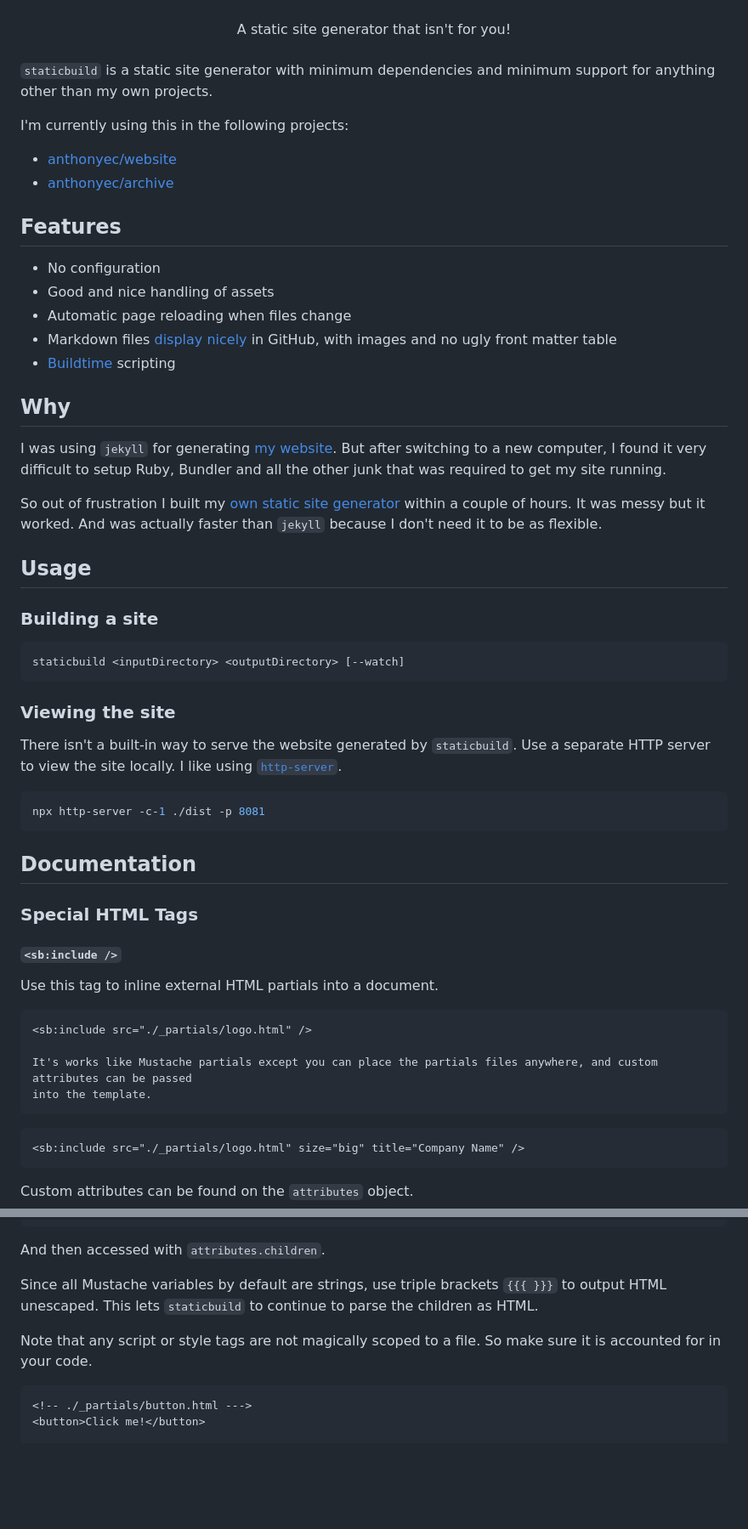
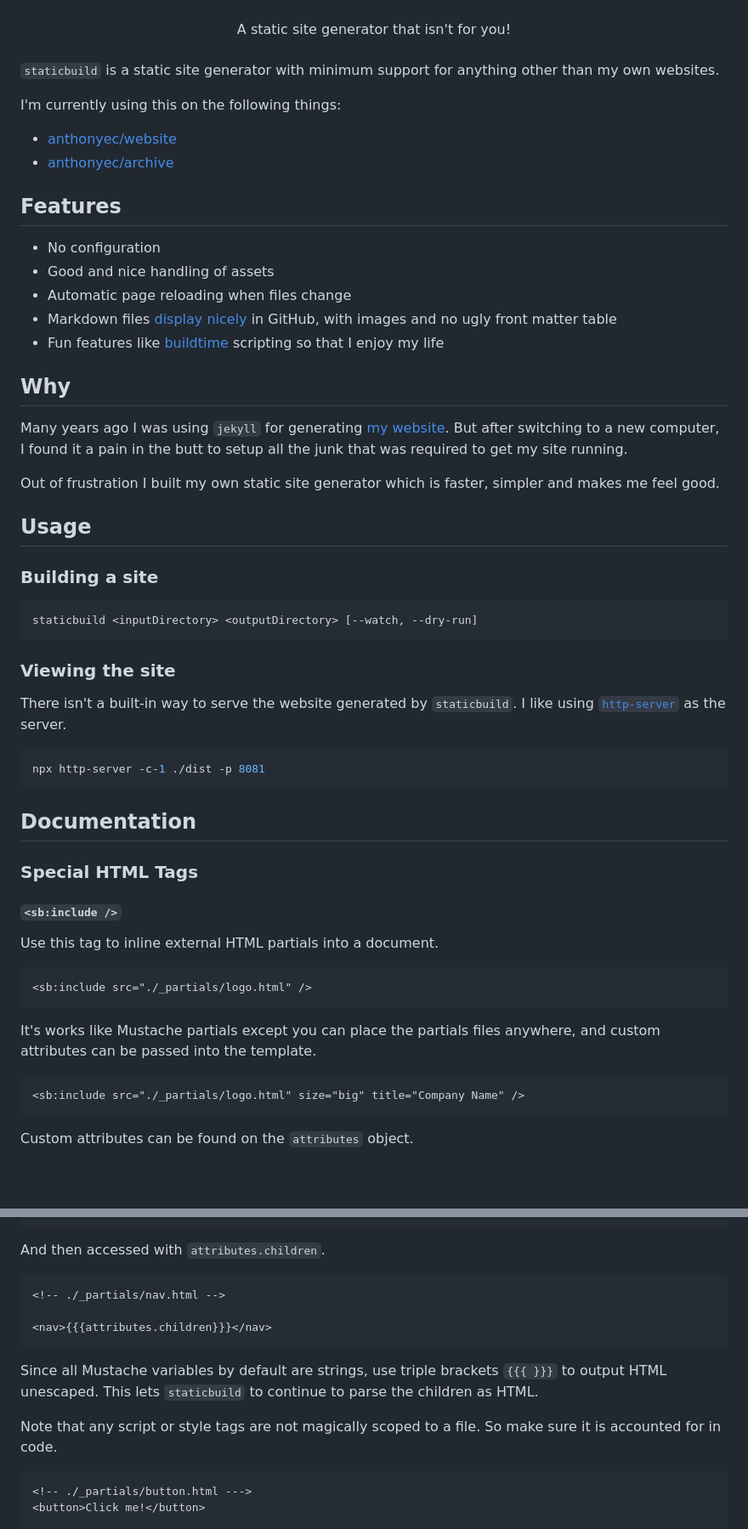
Before and after one commit to anthonyec/staticbuild, a Markdown page: README.md, 2 parts joined by grey strips. Shown at 85% size. Drawn GitHub-style; blank space fills up the shorter version.

````diff
--- a/README.md
+++ b/README.md
@@ -7,9 +7,9 @@
   <br><br>
 </div>
 
-`staticbuild` is a static site generator with minimum dependencies and minimum support for anything other than my own projects.
+`staticbuild` is a static site generator with  minimum support for anything other than my own websites.
 
-I'm currently using this in the following projects:
+I'm currently using this on the following things:
 
 - [anthonyec/website](https://github.com/anthonyec/website/tree/move-to-staticbuild-rewrite)
 - [anthonyec/archive](https://github.com/anthonyec/archive)
@@ -20,25 +20,25 @@ I'm currently using this in the following projects:
 - Good and nice handling of assets
 - Automatic page reloading when files change
 - Markdown files [display nicely](https://github.com/anthonyec/website/blob/main/src/_posts/2022-03-30-one-year-of-salad-room/index.md) in GitHub, with images and no ugly front matter table
-- [Buildtime](#sbbuildtime) scripting
+- Fun features like [buildtime](#sbbuildtime) scripting so that I enjoy my life
 
 ## Why
 
-I was using `jekyll` for generating [my website](https://anthonycossins.com/). But after switching to a new computer, I found it very difficult to setup Ruby, Bundler and all the other junk that was required to get my site running.
+Many years ago I was using `jekyll` for generating [my website](https://anthonycossins.com/). But after switching to a new computer, I found it a pain in the butt to setup all the junk that was required to get my site running.
 
-So out of frustration I built my [own static site generator](https://github.com/anthonyec/static_build) within a couple of hours. It was messy but it worked. And was actually faster than `jekyll` because I don't need it to be as flexible.
+Out of frustration I built my own static site generator which is faster, simpler and makes me feel good.
 
 ## Usage
 
 ### Building a site
 
 ```sh
-staticbuild <inputDirectory> <outputDirectory> [--watch]
+staticbuild <inputDirectory> <outputDirectory> [--watch, --dry-run]
 ```
 
 ### Viewing the site
 
-There isn't a built-in way to serve the website generated by `staticbuild`. Use a separate HTTP server to view the site locally. I like using [`http-server`](https://www.npmjs.com/package/http-server).
+There isn't a built-in way to serve the website generated by `staticbuild`. I like using [`http-server`](https://www.npmjs.com/package/http-server) as the server.
 
 ```sh
 npx http-server -c-1 ./dist -p 8081
@@ -54,10 +54,10 @@ Use this tag to inline external HTML partials into a document.
 
 ```html
 <sb:include src="./_partials/logo.html" />
+```
 
 It's works like Mustache partials except you can place the partials files anywhere, and custom attributes can be passed
 into the template.
-```
 
 ```html
 <sb:include src="./_partials/logo.html" size="big" title="Company Name" />
@@ -86,9 +86,15 @@ Children a `<sb:include>` tag can also be passed into a partial.
 
 And then accessed with `attributes.children`.
 
+```html
+<!-- ./_partials/nav.html -->
+
+<nav>{{{attributes.children}}}</nav>
+```
+
 Since all Mustache variables by default are strings, use triple brackets `{{{ }}}` to output HTML unescaped. This lets `staticbuild` to continue to parse the children as HTML.
 
-Note that any script or style tags are not magically scoped to a file. So make sure it is accounted for in your code.
+Note that any script or style tags are not magically scoped to a file. So make sure it is accounted for in code.
 
 ```html
 <!-- ./_partials/button.html --->
````
Also changed, not shown: other parts of README.md (+5 -6 lines).
